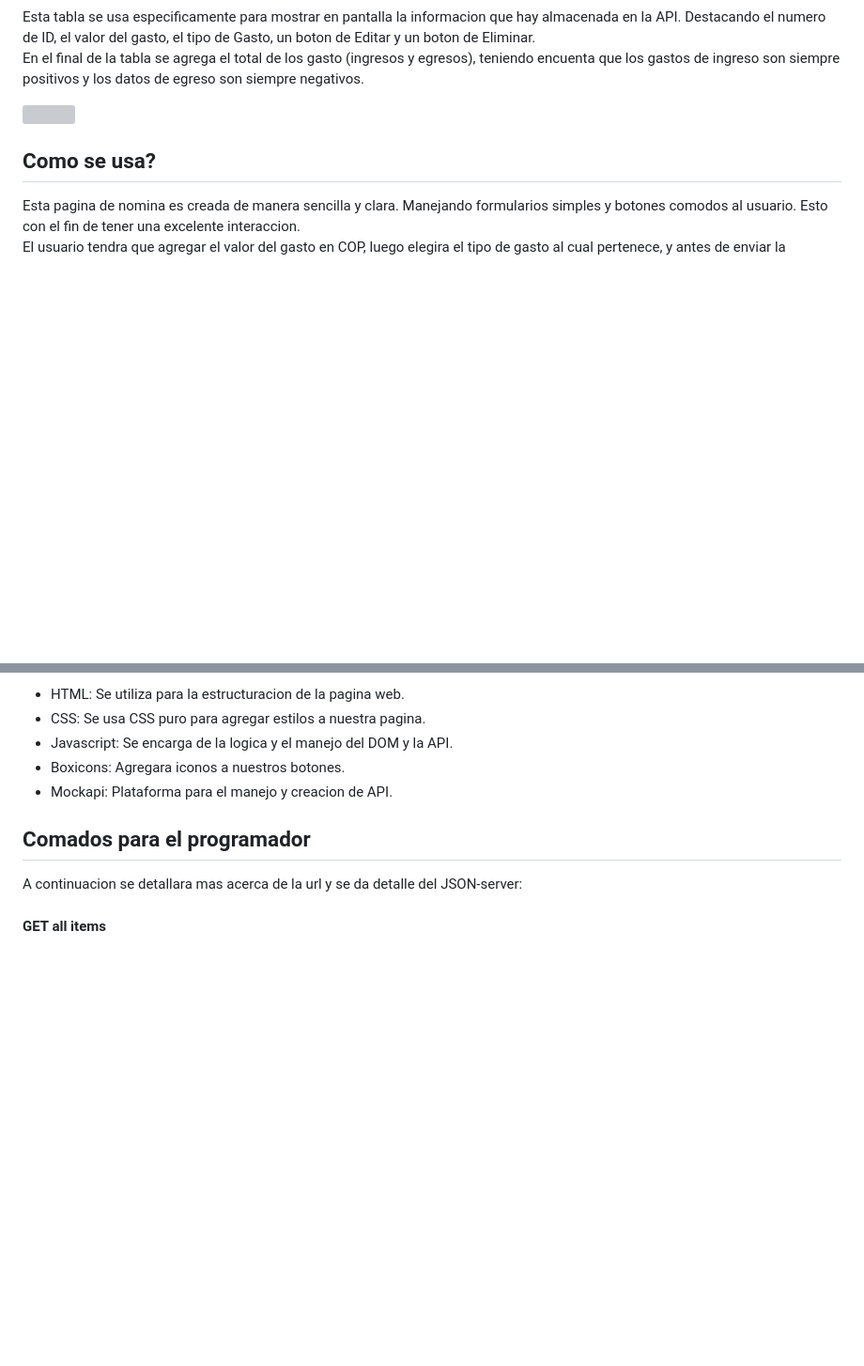
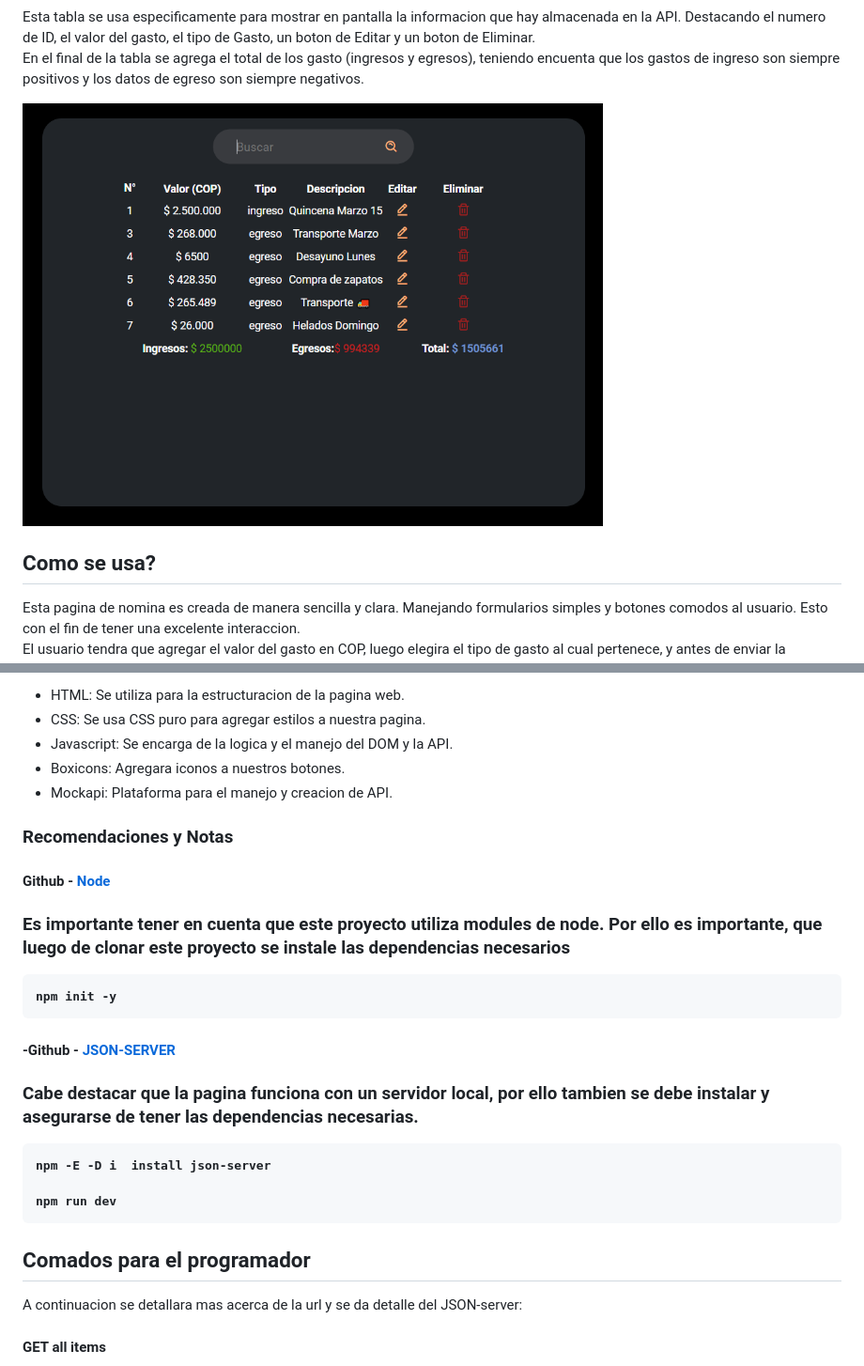
Before and after one commit to JCristinaJSalas/proyecto-nomina, a Markdown page: README.md, 2 parts joined by grey strips. Shown at 94% size. Rendered like a GitHub page; pictures changed too: imagenes/tabla.PNG (added); blank space fills up the shorter version; grey boxes are pictures that could not be loaded.

````diff
--- a/README.md
+++ b/README.md
@@ -35,7 +37,7 @@
 <section>
   <h4>Tabla de Informacion</h4>
   <p>Esta tabla se usa especificamente para mostrar en pantalla la informacion que hay almacenada en la API. Destacando el numero de ID, el valor del gasto, el tipo de Gasto, un boton de Editar y un boton de Eliminar.<br> En el final de la tabla se agrega el total de los gasto (ingresos y egresos), teniendo encuenta que los gastos de ingreso son siempre positivos y los datos de egreso son siempre negativos.</p>
-  <img src="./imagenes/Screenshot from 2023-09-29 07-58-53.png" height="450px"/>
+  <img src="./imagenes/tabla.PNG" height="450px"/>
 </section>
 
 <section>
@@ -54,6 +56,26 @@
     <li>Boxicons: Agregara iconos a nuestros botones.</li>
     <li>Mockapi: Plataforma para el manejo y creacion de API.</li>
   </ul>
+</section>
+<section>
+<h3>Recomendaciones y Notas</h3>
+<h4>Github - <a href="https://github.com/nodejs"> Node</a>  <h3>
+<p>Es importante tener en cuenta que este proyecto utiliza modules de node. Por ello es importante, que luego de clonar este proyecto se instale las dependencias necesarios</p>
+
+```javascript
+npm init -y
+```
+
+<h4>-Github - <a href="https://github.com/typicode/json-server"> JSON-SERVER </a>  <h3>
+<p>Cabe destacar que la pagina funciona con un servidor local, por ello tambien se debe instalar y asegurarse de tener las dependencias necesarias.</p>
+
+```javascript
+npm -E -D i  install json-server
+
+npm run dev
+```
+
+
 </section>
 <section>
   <h2>Comados para el programador</h2>
````
Also changed, not shown: other parts of README.md (+4 -2 lines), imagenes/filtro.PNG (added), imagenes/formulario.PNG (added), imagenes/home.PNG (added).
